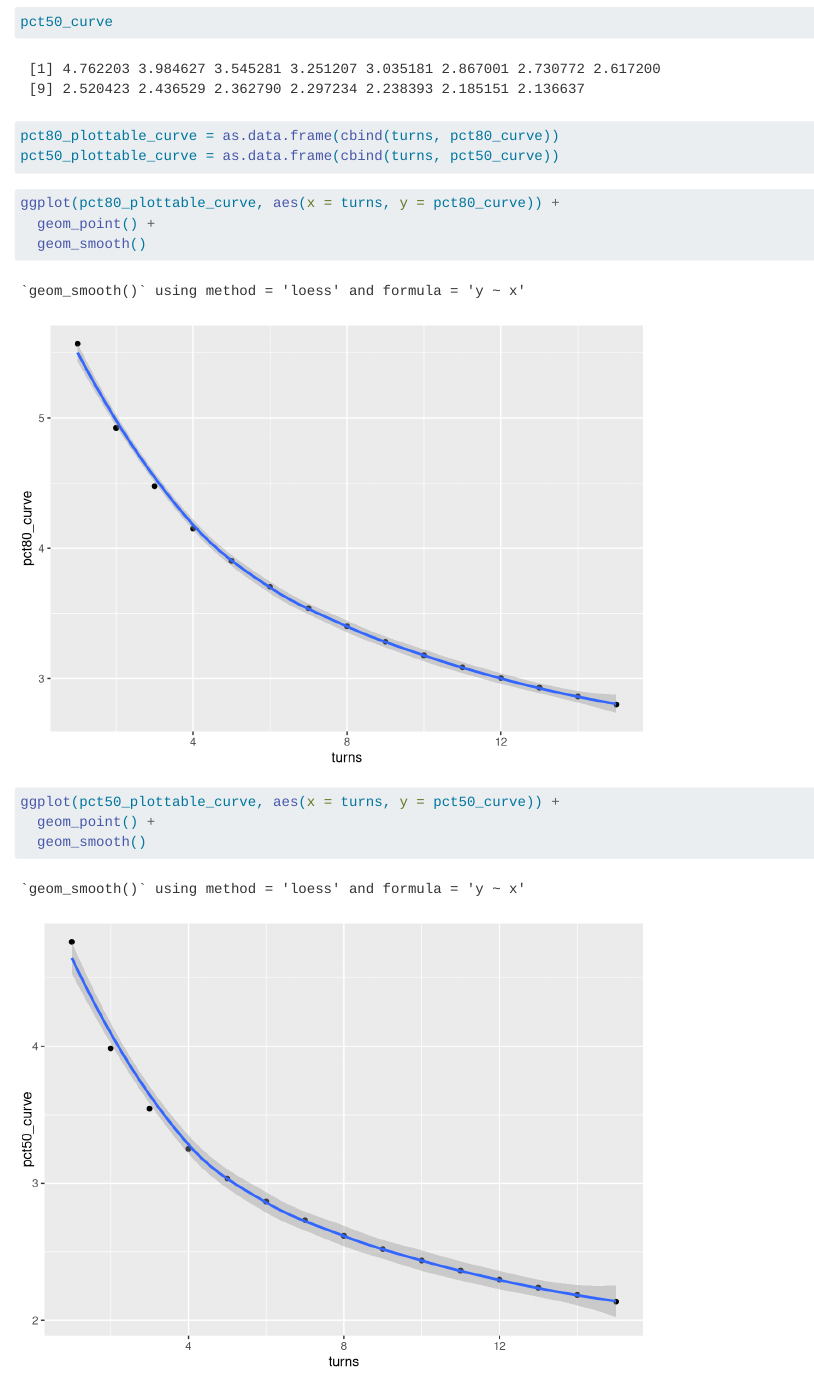
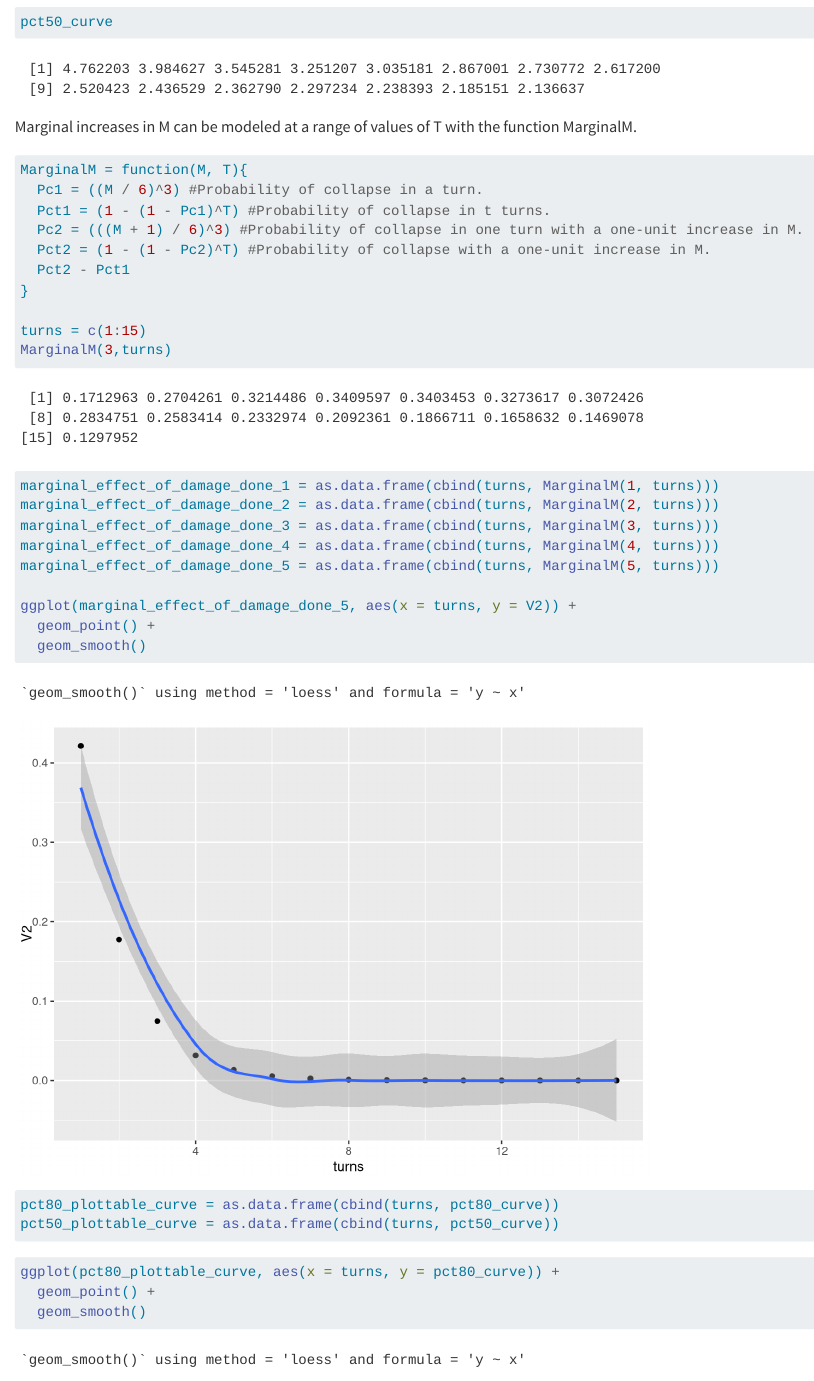
Before and after one commit to gideongordon2029-max/POLI_SCI-405-Winter-2026, a Quarto document (Scrap Paper.qmd): the page in a window 1100 px wide, from 990 px down. Rendered offline with R 4.5, knitr and Pandoc in place of Quarto, with nearby package versions; some code elsewhere in the file could not run offline; long lines of code are wrapped; common packages that the code uses without loading them are loaded.

Commit message:
Update Scrap Paper.qmd

````diff
--- a/Scrap Paper.qmd
+++ b/Scrap Paper.qmd
@@ -51,6 +52,34 @@ pct50_curve = pct_and_T_to_M(turns, .5)
 pct80_curve
 pct50_curve
 ```
+
+Marginal increases in M can be modeled at a range of values of T with the function MarginalM.
+
+```{r}
+MarginalM = function(M, T){
+  Pc1 = ((M / 6)^3) #Probability of collapse in a turn.
+  Pct1 = (1 - (1 - Pc1)^T) #Probability of collapse in t turns.
+  Pc2 = (((M + 1) / 6)^3) #Probability of collapse in one turn with a one-unit increase in M.
+  Pct2 = (1 - (1 - Pc2)^T) #Probability of collapse with a one-unit increase in M.
+  Pct2 - Pct1
+}
+
+turns = c(1:15)
+MarginalM(3,turns)
+
+marginal_effect_of_damage_done_1 = as.data.frame(cbind(turns, MarginalM(1, turns)))
+marginal_effect_of_damage_done_2 = as.data.frame(cbind(turns, MarginalM(2, turns)))
+marginal_effect_of_damage_done_3 = as.data.frame(cbind(turns, MarginalM(3, turns)))
+marginal_effect_of_damage_done_4 = as.data.frame(cbind(turns, MarginalM(4, turns)))
+marginal_effect_of_damage_done_5 = as.data.frame(cbind(turns, MarginalM(5, turns)))
+
+ggplot(marginal_effect_of_damage_done_5, aes(x = turns, y = V2)) +
+  geom_point() +
+  geom_smooth()
+
+
+```
+
 
 ```{r}
 pct80_plottable_curve = as.data.frame(cbind(turns, pct80_curve))
````
Also changed, not shown: Scrap Paper.qmd (1 more changed lines).
